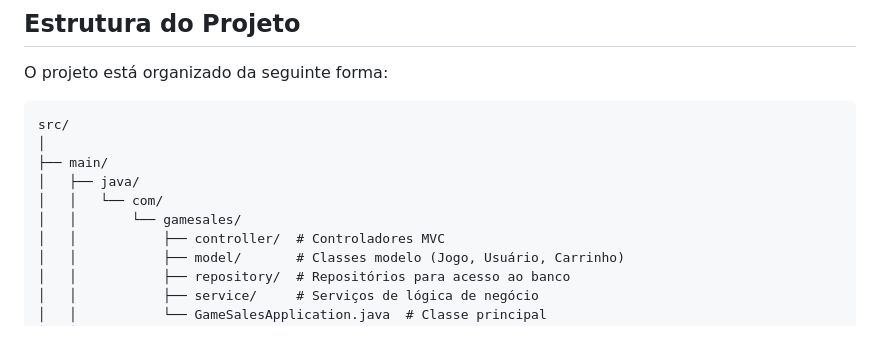
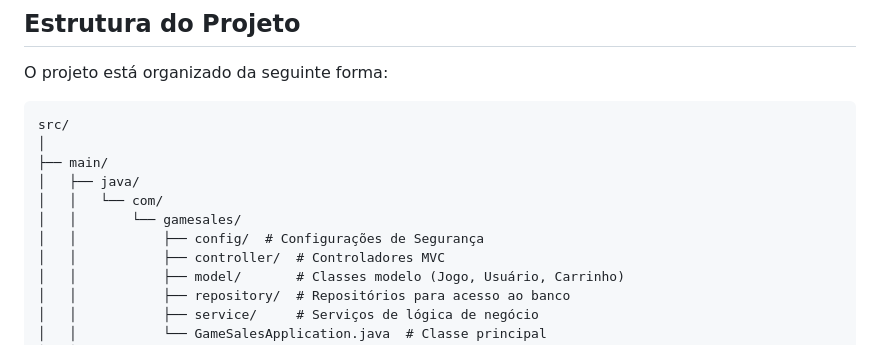
Before and after one commit to gabrielpiske/game-sales, a Markdown page: README.md, the part around the change. GitHub-like rendering.

```diff
--- a/README.md
+++ b/README.md
@@ -38,6 +38,7 @@ src/
 │   ├── java/
 │   │   └── com/
 │   │       └── gamesales/
+│   │           ├── config/  # Configurações de Segurança
 │   │           ├── controller/  # Controladores MVC
 │   │           ├── model/       # Classes modelo (Jogo, Usuário, Carrinho)
 │   │           ├── repository/  # Repositórios para acesso ao banco
```
